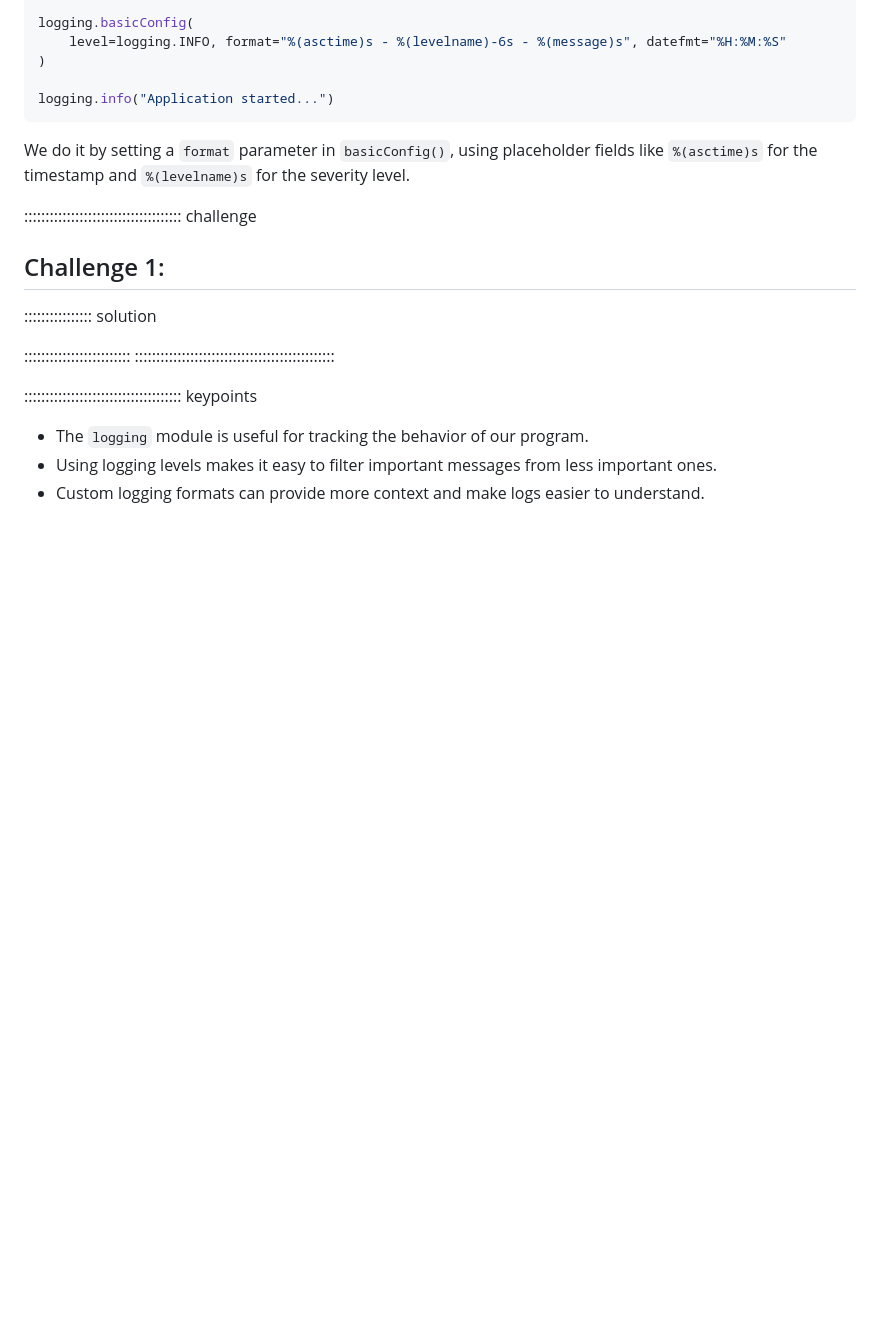
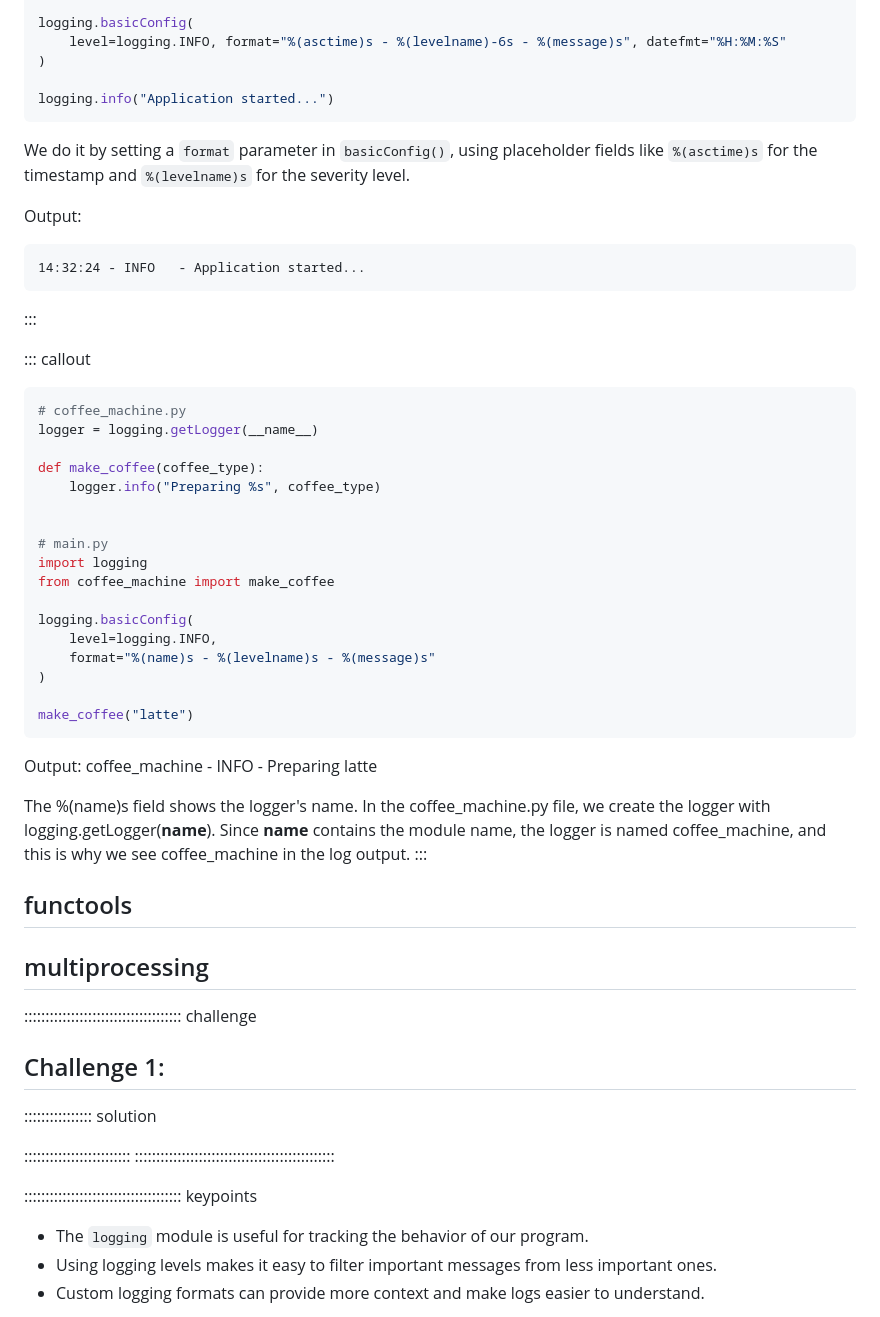
Before and after one commit to dkz2r/python-intermediate-tool, a Markdown page: episodes/02.2-built-in-modules-logging.md, the part around the change. GitHub-like rendering; blank space fills up the shorter version.

Commit message:
Add a callout explaining the __name__ convention in logging

````diff
--- a/episodes/02.2-built-in-modules-logging.md
+++ b/episodes/02.2-built-in-modules-logging.md
@@ -128,6 +128,50 @@ logging.info("Application started...")
 ```
 We do it by setting a `format` parameter in `basicConfig()`, using placeholder fields like `%(asctime)s` for the timestamp and `%(levelname)s` for the severity level.
 
+Output:
+
+```text
+14:32:24 - INFO   - Application started...
+```
+:::
+
+
+::: callout
+```python
+# coffee_machine.py
+logger = logging.getLogger(__name__)
+
+def make_coffee(coffee_type):
+    logger.info("Preparing %s", coffee_type)
+
+
+# main.py
+import logging
+from coffee_machine import make_coffee
+
+logging.basicConfig(
+    level=logging.INFO,
+    format="%(name)s - %(levelname)s - %(message)s"
+)
+
+make_coffee("latte")
+```
+
+Output:
+coffee_machine - INFO - Preparing latte
+
+The %(name)s field shows the logger's name. In the coffee_machine.py file, we create the logger with logging.getLogger(__name__). Since __name__ contains the module name, the logger is named coffee_machine, and this is why we see coffee_machine in the log output.
+:::
+
+## functools
+
+
+
+## multiprocessing
+
+
+
+
 ::::::::::::::::::::::::::::::::::::: challenge
 
 ## Challenge 1:
````
